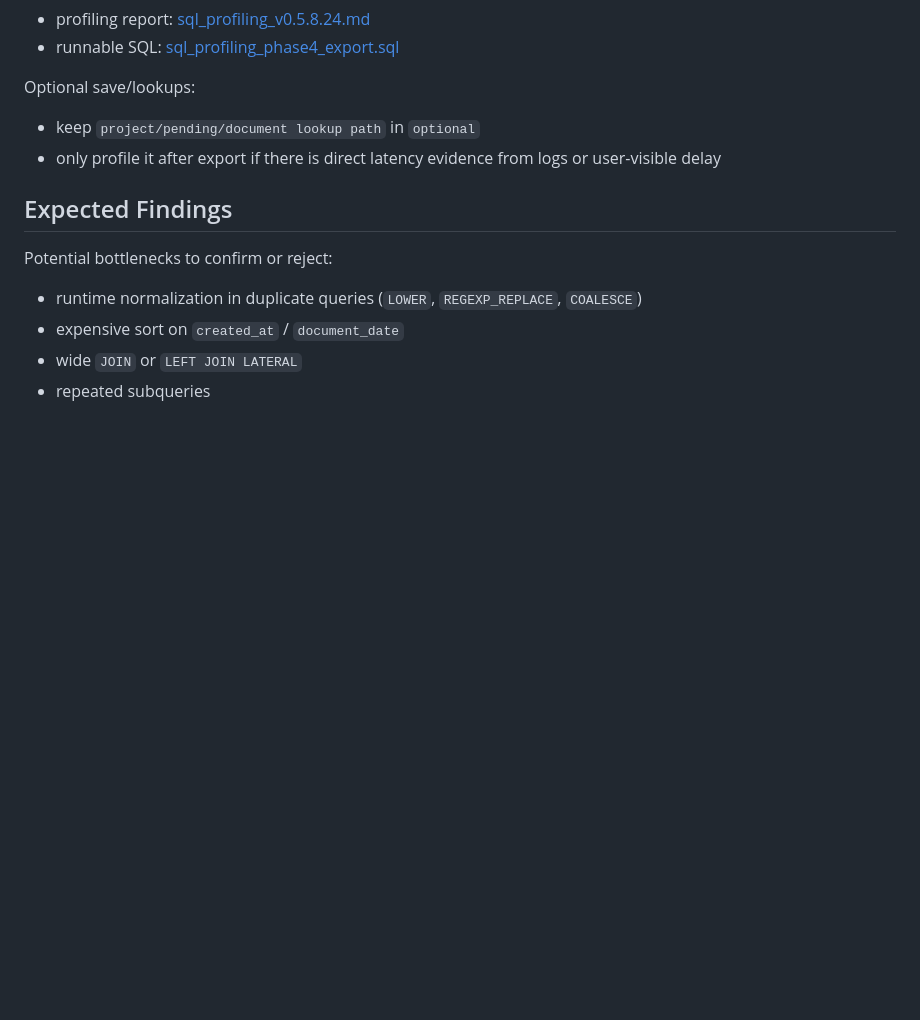
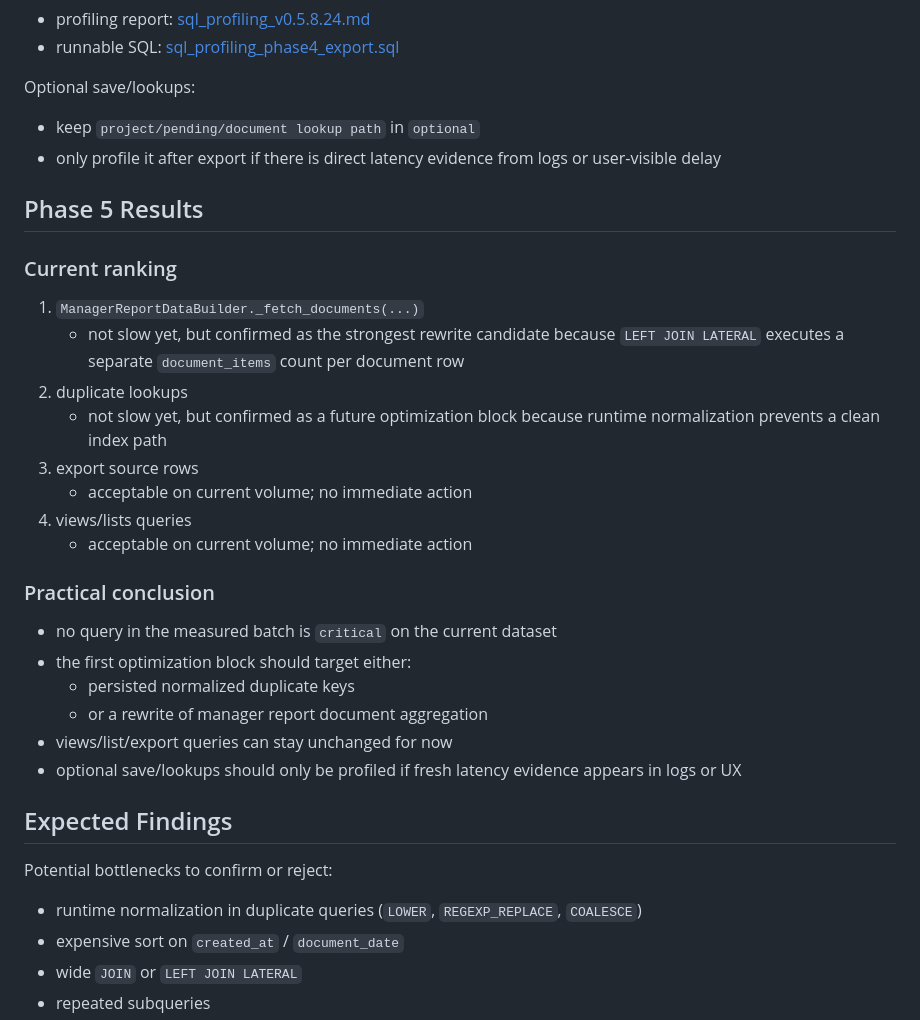
Before and after one commit to akizyakov-arch/zatratpro, a Markdown page: docs/sql_profiling_v0.5.8.24.md, the part around one of its changes. Rendered like a GitHub page; blank space fills up the shorter version.

Commit message:
Record SQL profiling results

```diff
--- a/docs/sql_profiling_v0.5.8.24.md
+++ b/docs/sql_profiling_v0.5.8.24.md
@@ -300,6 +300,28 @@ Optional save/lookups:
 - keep `project/pending/document lookup path` in `optional`
 - only profile it after export if there is direct latency evidence from logs or user-visible delay
 
+## Phase 5 Results
+
+### Current ranking
+
+1. `ManagerReportDataBuilder._fetch_documents(...)`
+   - not slow yet, but confirmed as the strongest rewrite candidate because `LEFT JOIN LATERAL` executes a separate `document_items` count per document row
+2. duplicate lookups
+   - not slow yet, but confirmed as a future optimization block because runtime normalization prevents a clean index path
+3. export source rows
+   - acceptable on current volume; no immediate action
+4. views/lists queries
+   - acceptable on current volume; no immediate action
+
+### Practical conclusion
+
+- no query in the measured batch is `critical` on the current dataset
+- the first optimization block should target either:
+  - persisted normalized duplicate keys
+  - or a rewrite of manager report document aggregation
+- views/list/export queries can stay unchanged for now
+- optional save/lookups should only be profiled if fresh latency evidence appears in logs or UX
+
 ## Expected Findings
 
 Potential bottlenecks to confirm or reject:
```
Also changed, not shown: other parts of docs/sql_profiling_v0.5.8.24.md (+10 -10 lines).
